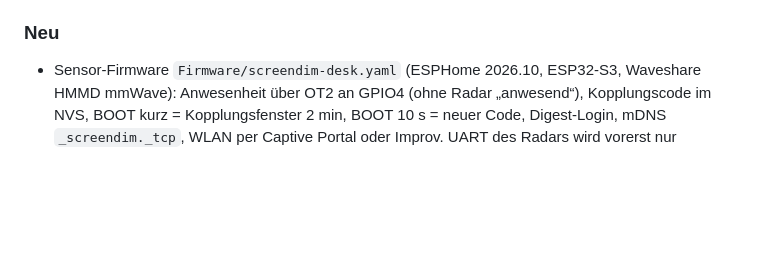
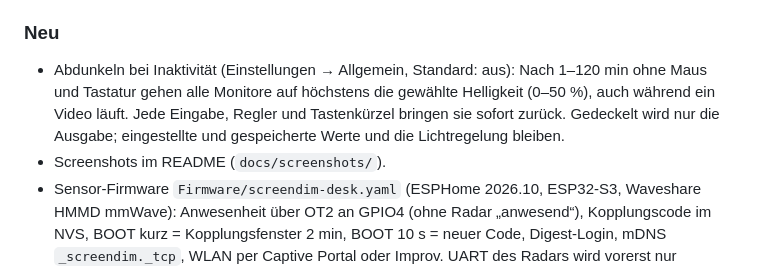
Before and after one commit to HonklerOfColor/ScreenDim, a Markdown page: CHANGELOG.md, the part around the change. Drawn GitHub-style; blank space fills up the shorter version.

```diff
--- a/CHANGELOG.md
+++ b/CHANGELOG.md
@@ -17,6 +17,12 @@
   und die App-Review-Notizen sind weg.
 
 ### Neu
+- Abdunkeln bei Inaktivität (Einstellungen → Allgemein, Standard: aus): Nach 1–120 min
+  ohne Maus und Tastatur gehen alle Monitore auf höchstens die gewählte Helligkeit
+  (0–50 %), auch während ein Video läuft. Jede Eingabe, Regler und Tastenkürzel bringen
+  sie sofort zurück. Gedeckelt wird nur die Ausgabe; eingestellte und gespeicherte Werte
+  und die Lichtregelung bleiben.
+- Screenshots im README (`docs/screenshots/`).
 - Sensor-Firmware `Firmware/screendim-desk.yaml` (ESPHome 2026.10, ESP32-S3, Waveshare
   HMMD mmWave): Anwesenheit über OT2 an GPIO4 (ohne Radar „anwesend“), Kopplungscode
   im NVS, BOOT kurz = Kopplungsfenster 2 min, BOOT 10 s = neuer Code, Digest-Login,
```
Also changed, not shown: README.md (+23 -0 lines), docs/screenshots/einstellungen-allgemein.png (added), docs/screenshots/einstellungen-licht.png (added), docs/screenshots/einstellungen-sensor.png (added), docs/screenshots/menue.png (added).
